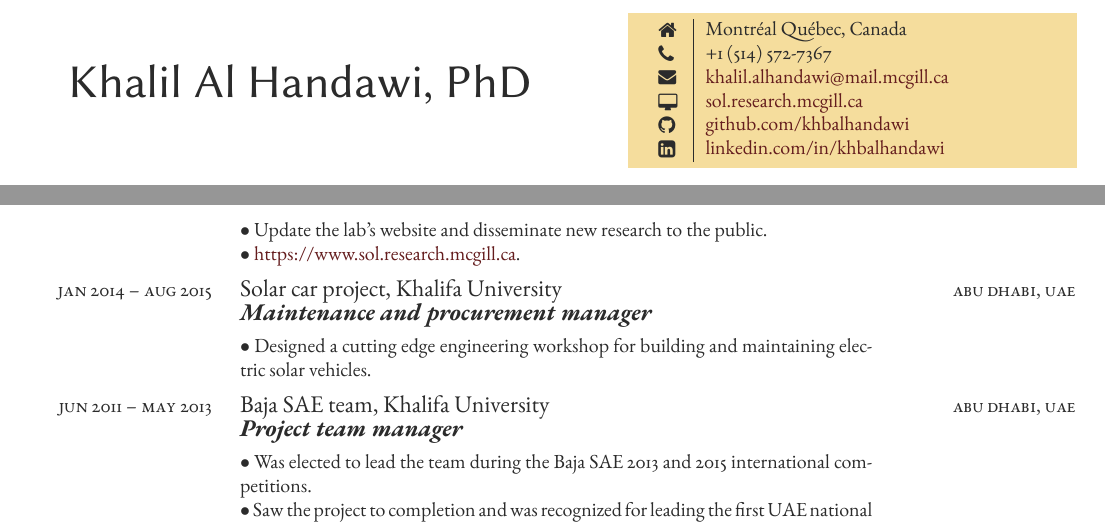
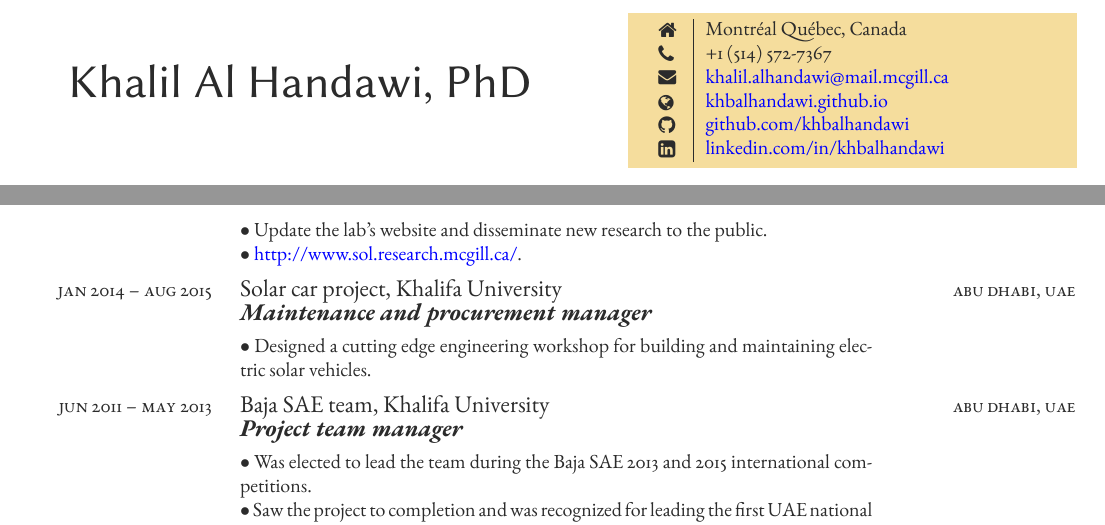
Before and after one commit to khbalhandawi/KHALIL_CV, a LaTeX CV (Khalil_CV.tex): two parts of pages 1 and 3 of 7, joined at a grey line, cut so that both start at the same text. The pictures show the PDF file Khalil_CV.pdf that the author committed with the source.

Commit message:
update CV with new website

```diff
--- a/Khalil_CV.tex
+++ b/Khalil_CV.tex
@@ -46,7 +46,7 @@
 \cvdate{} % Date of birth
 \cvaddress{Montr\'{e}al Qu\'{e}bec, Canada} % Short address/location, use \newline if more than 1 line is required
 \cvnumberphone{+1 (514) 572-7367} % Phone number
-\cvsite{sol.research.mcgill.ca} % Personal website
+\cvsite{khbalhandawi.github.io} % Personal website
 \cvmail{khalil.alhandawi@mail.mcgill.ca} % Email address
 \cvgithub{github.com/khbalhandawi} % GitHub
 \cvlinkedin{linkedin.com/in/khbalhandawi} % LinkedIn
@@ -366,7 +366,7 @@
 	{Montr\'{e}al, Canada} % Location
 	{Website manager} % Job title
 	{$\bullet$ Update the lab's website and disseminate new research to the public.}{} % Description
-	\tableentry{}{$\bullet$ \href{https://\cvsite}{https://www.\cvsite}.}{spaceafter}
+	\tableentry{}{$\bullet$ \href{http://www.sol.research.mcgill.ca/}{http://www.sol.research.mcgill.ca/}.}{spaceafter}
 
 	%------------------------------------------------
 
```
Also changed, not shown: structure.tex (+1 -1 lines), Khalil_CV.pdf, Khalil_CV.tex (2 more changed lines).
